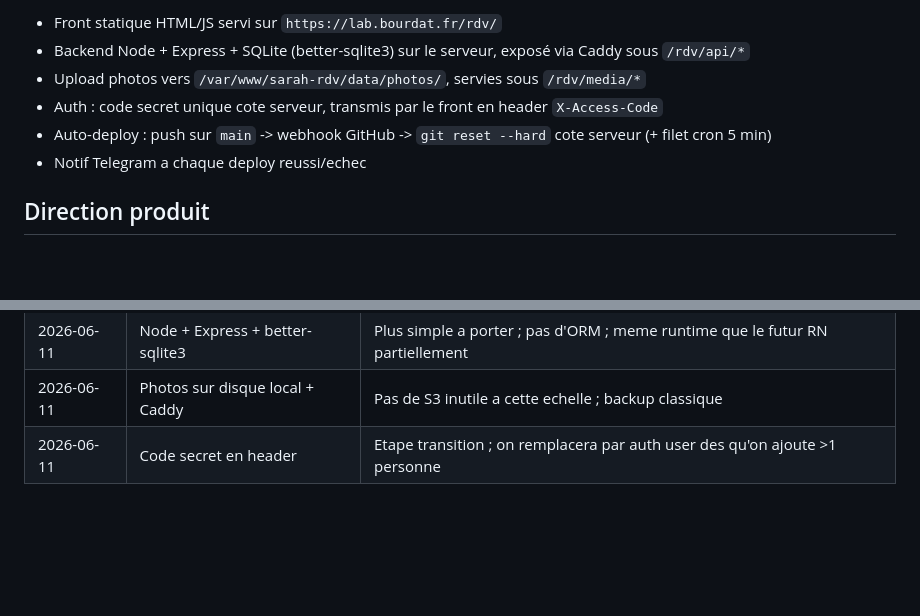
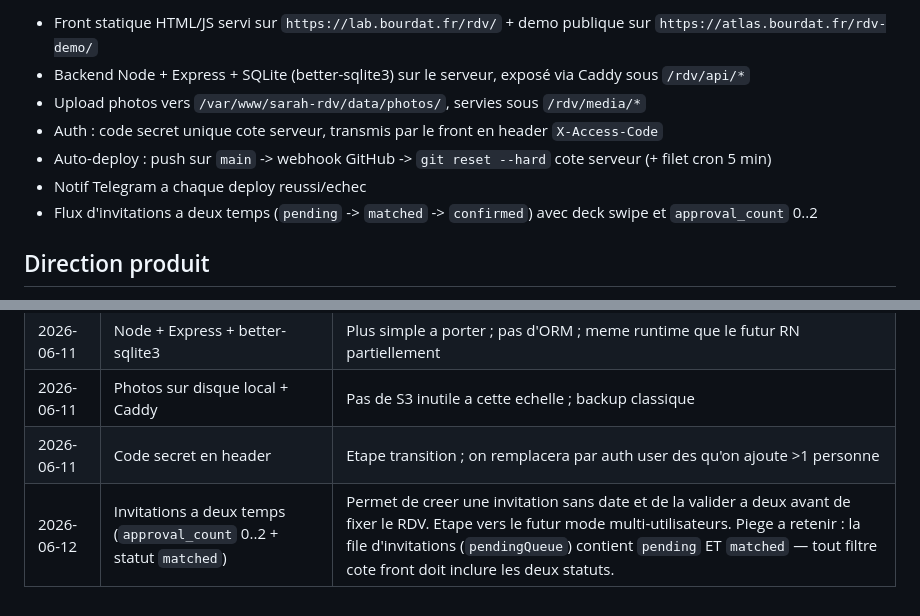
Before and after one commit to srkpwjd9m7-svg/sarah-rendez-vous, a Markdown page: ROADMAP.md, 2 parts joined by grey strips. GitHub-like rendering; blank space fills up the shorter version.

```diff
--- a/ROADMAP.md
+++ b/ROADMAP.md
@@ -4,10 +4,11 @@
 
-- Front statique HTML/JS servi sur `https://lab.bourdat.fr/rdv/`
+- Front statique HTML/JS servi sur `https://lab.bourdat.fr/rdv/` + demo publique sur `https://atlas.bourdat.fr/rdv-demo/`
 - Backend Node + Express + SQLite (better-sqlite3) sur le serveur, exposé via Caddy sous `/rdv/api/*`
 - Upload photos vers `/var/www/sarah-rdv/data/photos/`, servies sous `/rdv/media/*`
 - Auth : code secret unique cote serveur, transmis par le front en header `X-Access-Code`
 - Auto-deploy : push sur `main` -> webhook GitHub -> `git reset --hard` cote serveur (+ filet cron 5 min)
 - Notif Telegram a chaque deploy reussi/echec
+- Flux d'invitations a deux temps (`pending` -> `matched` -> `confirmed`) avec deck swipe et `approval_count` 0..2
 
 ## Direction produit
 
@@ -50,3 +51,4 @@ Le projet vise a devenir une app mobile (iOS + Android) en **React Native** plus
 | 2026-06-11 | Node + Express + better-sqlite3 | Plus simple a porter ; pas d'ORM ; meme runtime que le futur RN partiellement |
 | 2026-06-11 | Photos sur disque local + Caddy | Pas de S3 inutile a cette echelle ; backup classique |
 | 2026-06-11 | Code secret en header | Etape transition ; on remplacera par auth user des qu'on ajoute >1 personne |
+| 2026-06-12 | Invitations a deux temps (`approval_count` 0..2 + statut `matched`) | Permet de creer une invitation sans date et de la valider a deux avant de fixer le RDV. Etape vers le futur mode multi-utilisateurs. Piege a retenir : la file d'invitations (`pendingQueue`) contient `pending` ET `matched` — tout filtre cote front doit inclure les deux statuts. |
```
Also changed, not shown: other parts of ROADMAP.md (+1 -1 lines), README.md (+22 -1 lines).
